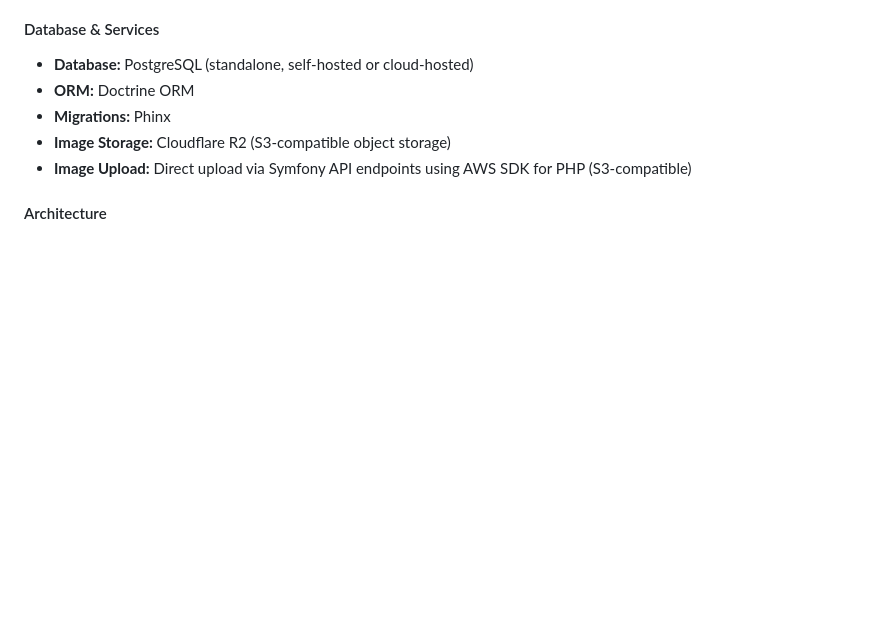
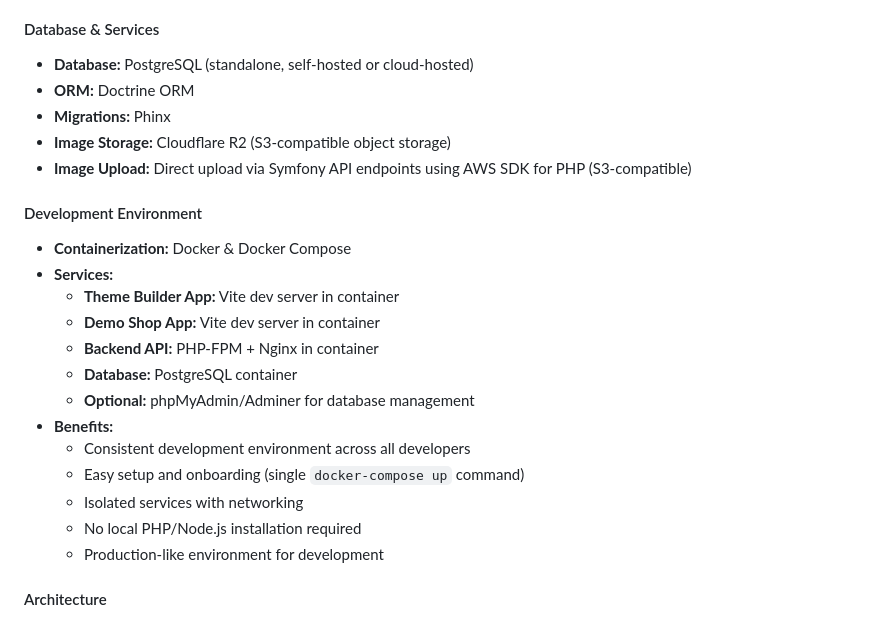
Before and after one commit to Lewiatan/theme-builder-bkp, a Markdown page: .ai/theme-builder-spec.md, the part around the change. GitHub-like rendering; blank space fills up the shorter version.

Commit message:
added informations regarding docker

```diff
--- a/.ai/theme-builder-spec.md
+++ b/.ai/theme-builder-spec.md
@@ -178,6 +178,21 @@ Support for building templates for four core E-commerce page types:
 - **Migrations:** Phinx
 - **Image Storage:** Cloudflare R2 (S3-compatible object storage)
 - **Image Upload:** Direct upload via Symfony API endpoints using AWS SDK for PHP (S3-compatible)
+
+#### Development Environment
+- **Containerization:** Docker & Docker Compose
+- **Services:**
+  - **Theme Builder App:** Vite dev server in container
+  - **Demo Shop App:** Vite dev server in container
+  - **Backend API:** PHP-FPM + Nginx in container
+  - **Database:** PostgreSQL container
+  - **Optional:** phpMyAdmin/Adminer for database management
+- **Benefits:**
+  - Consistent development environment across all developers
+  - Easy setup and onboarding (single `docker-compose up` command)
+  - Isolated services with networking
+  - No local PHP/Node.js installation required
+  - Production-like environment for development
 
 #### Architecture
 - **Multi-Application Architecture:** Two frontends (Theme Builder + Demo Shop) → Backend API (Symfony REST API) → Database (PostgreSQL)
```
